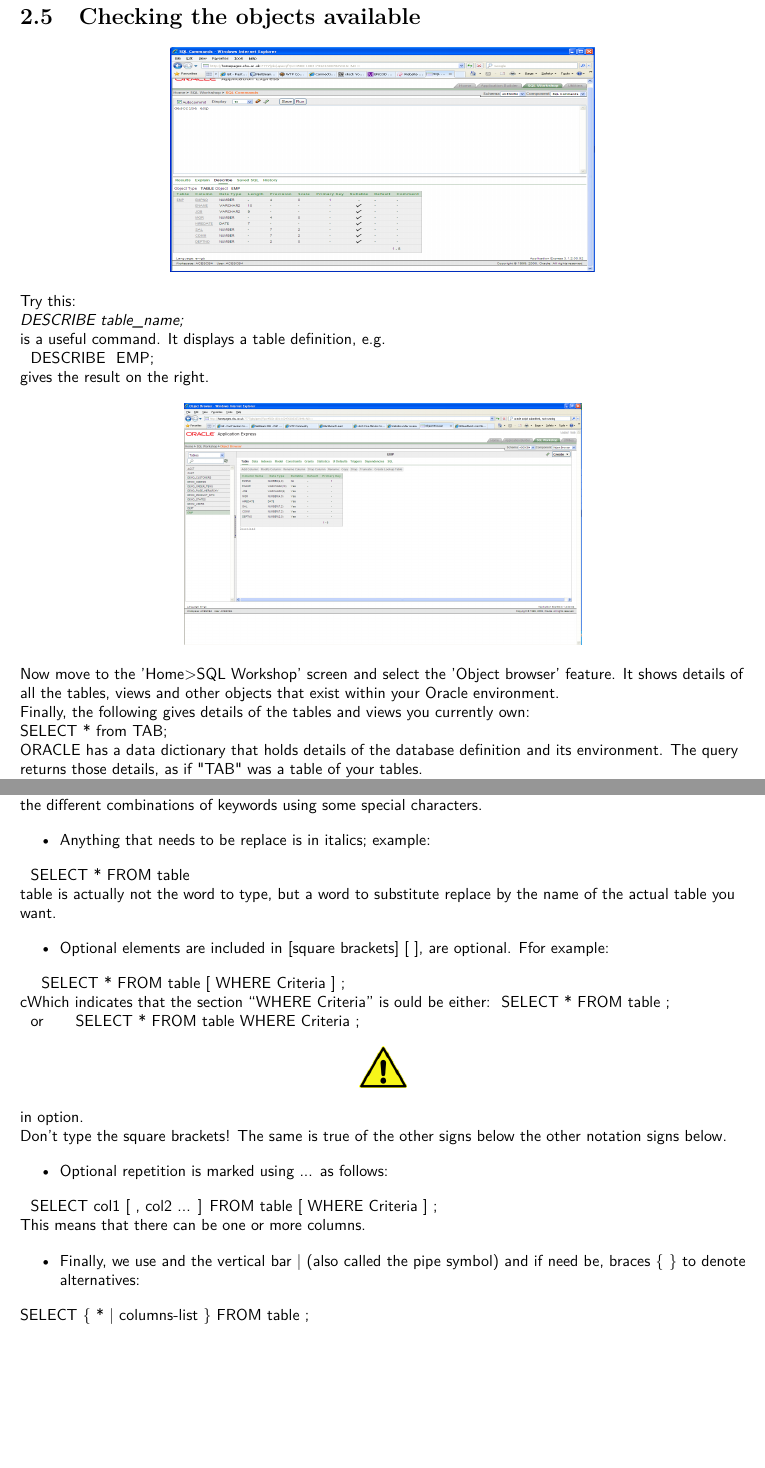
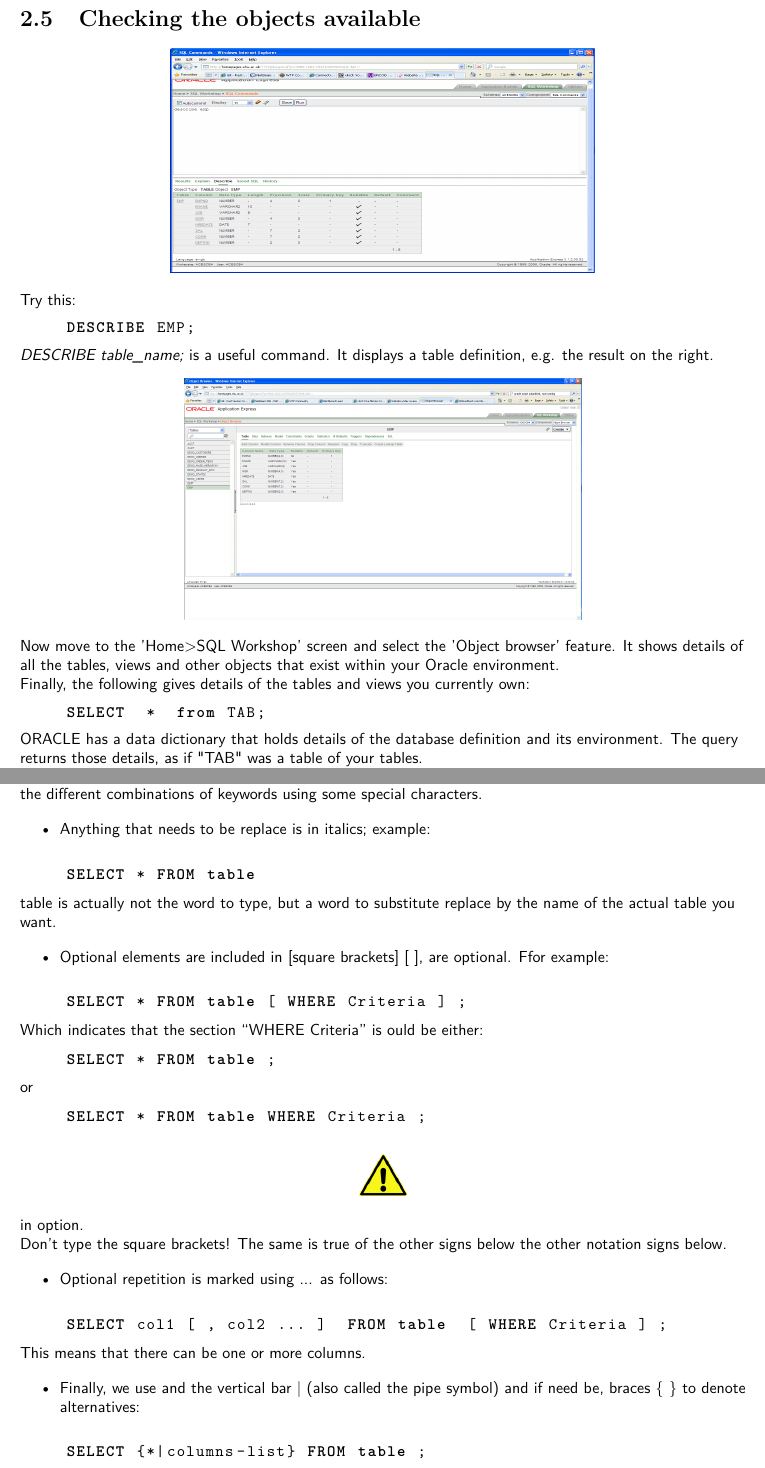
Before and after one commit to boisvert/sqlworkbook, a LaTeX thesis (SQL Workbook full.tex, which reads chapters/week1.tex): two parts of pages 15 and 16 of 71, joined at a grey line, cut so that both start at the same text, the shorter picture padded with empty space. Compiled offline with pdfLaTeX.

Commit message:
Setup code layout in the early chapters

```diff
--- a/SQL Workbook full.tex
+++ b/SQL Workbook full.tex
@@ -13,8 +13,8 @@
 \usepackage{hhline}
 \usepackage{graphicx}
 \usepackage{listings}
+\usepackage{geometry}
 
-\usepackage{geometry}
 \geometry{
 	a4paper,
 	left=15mm,
@@ -26,6 +26,12 @@
 \makeatletter
   \newcommand\arraybslash{\let\\\@arraycr}
 \makeatother
+
+\lstset{
+	language=SQL,
+	basicstyle=\ttfamily,
+	xleftmargin=1cm
+}
 
 \setlength\tabcolsep{1mm}
 \renewcommand\arraystretch{1.3}
--- a/chapters/week1.tex
+++ b/chapters/week1.tex
@@ -270,34 +285,29 @@ Highlight the first 'select * from emp;' and press the run button.  You should r
 
 \section{Checking the objects available}
 
+\begin{center}
+\includegraphics[width=9.35cm,height=4.944cm]{images/img (12).png}
+\end{center}
+
+Try this:
+
+\begin{lstlisting}
+DESCRIBE EMP;
+\end{lstlisting}
+
+\emph{DESCRIBE table\_name;} is a useful command. It displays a table definition, e.g. the result on the right.
 
 \begin{center}
+\includegraphics[width=8.751cm,height=5.309cm]{images/img (13).png}
+\end{center}
 
-\includegraphics[width=9.35cm,height=4.944cm]{images/img (12).png}
-
-\end{center}
-Try this:
-
-\emph{DESCRIBE table\_name;}
-
-is a useful command. It displays a table definition, e.g.
-
-\ \ DESCRIBE\ \ EMP;
-
-gives the result on the right.
-
-
-
-\begin{center}
-
-\includegraphics[width=8.751cm,height=5.309cm]{images/img (13).png}
-
-\end{center}
 Now move to the 'Home{\textgreater}SQL Workshop' screen and select the 'Object browser' feature. It shows details of all the tables, views and other objects that exist within your Oracle environment.
 
 Finally, the following gives details of the tables and views you currently own:
 
+\begin{lstlisting}
 SELECT  *  from TAB;
+\end{lstlisting}
 
 ORACLE has a data dictionary that holds details of the database definition and its environment.  The query returns those details, as if {\textquotedbl}TAB{\textquotedbl} was a table of your tables.
 
@@ -319,26 +329,37 @@ SQL statements are made of multiple clauses. As they are sometimes difficult to
 \begin{itemize}
 \item Anything that needs to be replace is in italics; example:
 \end{itemize}
-\ \ SELECT * FROM table
+
+\begin{lstlisting}
+SELECT * FROM table
+\end{lstlisting}
 
 table is actually not the word to type, but a word to substitute replace by the name of the actual table you want.
 
 \begin{itemize}
 \item Optional elements are included in [square brackets] [ ], are optional. Ffor example:
 \end{itemize}
-\ \   \ \ SELECT * FROM table [ WHERE Criteria ] ;
 
-cWhich indicates that the section {}``WHERE Criteria{}'' is ould be either:\ \ SELECT * FROM table ;
+\begin{lstlisting}
+SELECT * FROM table [ WHERE Criteria ] ;
+\end{lstlisting}
 
-\ \ or\ \ \ \ \ \ SELECT * FROM table WHERE Criteria ;
+Which indicates that the section {}``WHERE Criteria{}'' is ould be either:
 
+\begin{lstlisting}
+SELECT * FROM table ;
+\end{lstlisting}
 
+or
+
+\begin{lstlisting}
+SELECT * FROM table WHERE Criteria ;
+\end{lstlisting}
 
 \begin{center}
+\includegraphics[width=1.048cm,height=0.903cm]{images/img (2).png}
+\end{center}
 
-\includegraphics[width=1.048cm,height=0.903cm]{images/img (2).png}
-
-\end{center}
 in option.
 
 Don't type the square brackets! The same is true of the other signs below the other notation signs below.
@@ -346,14 +367,20 @@ Don't type the square brackets! The same is true of the other signs below the ot
 \begin{itemize}
 \item Optional repetition is marked using ... as follows:
 \end{itemize}
-\ \   SELECT col1 [ , col2 ... ]  FROM table  [ WHERE Criteria ] ;
+
+\begin{lstlisting}
+SELECT col1 [ , col2 ... ]  FROM table  [ WHERE Criteria ] ;
+\end{lstlisting}
 
 This means that there can be one or more columns.
 
 \begin{itemize}
 \item Finally, we use and the vertical bar {\textbar} (also called the pipe symbol) and if need be, braces \{ \} to denote alternatives:
 \end{itemize}
- SELECT \{ * {\textbar} columns-list \} FROM table ;
+
+\begin{lstlisting}
+SELECT {*|columns-list} FROM table ;
+\end{lstlisting}
 
 Means that you can use either a list of columns, or the * with this statement.
 
```
Also changed, not shown: images/img (9).png, chapters/week1.tex (43 more changed lines).
